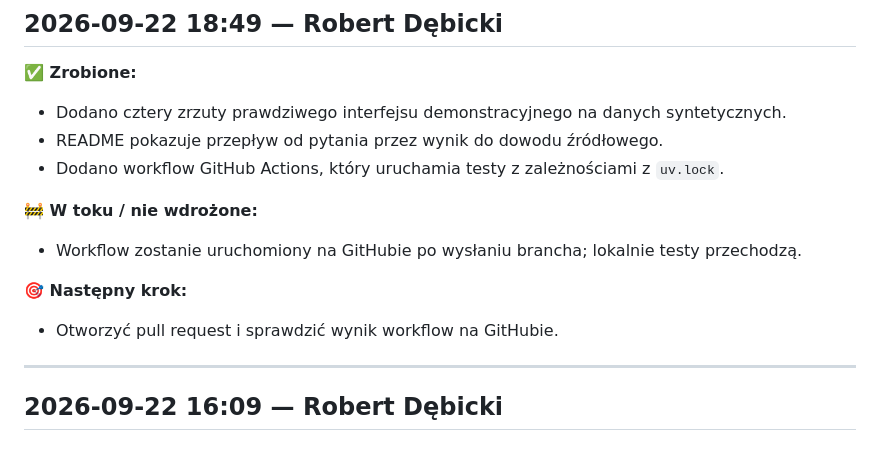
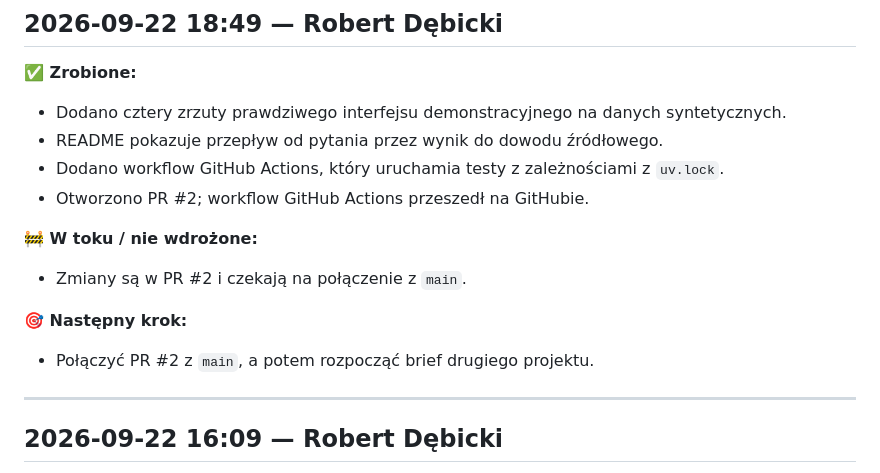
Before and after one commit to RobertDebicki/rozbieznosci-faktur, a Markdown page: CHANGELOG.md, the part around the change. GitHub-like rendering.

Commit message:
Zapisz wynik CI dla PR

```diff
--- a/CHANGELOG.md
+++ b/CHANGELOG.md
@@ -10,12 +10,13 @@ Zapis zmian w projekcie — najnowsze wpisy na górze.
 - Dodano cztery zrzuty prawdziwego interfejsu demonstracyjnego na danych syntetycznych.
 - README pokazuje przepływ od pytania przez wynik do dowodu źródłowego.
 - Dodano workflow GitHub Actions, który uruchamia testy z zależnościami z `uv.lock`.
+- Otworzono PR #2; workflow GitHub Actions przeszedł na GitHubie.
 
 **🚧 W toku / nie wdrożone:**
-- Workflow zostanie uruchomiony na GitHubie po wysłaniu brancha; lokalnie testy przechodzą.
+- Zmiany są w PR #2 i czekają na połączenie z `main`.
 
 **🎯 Następny krok:**
-- Otworzyć pull request i sprawdzić wynik workflow na GitHubie.
+- Połączyć PR #2 z `main`, a potem rozpocząć brief drugiego projektu.
 
 ---
 
```
